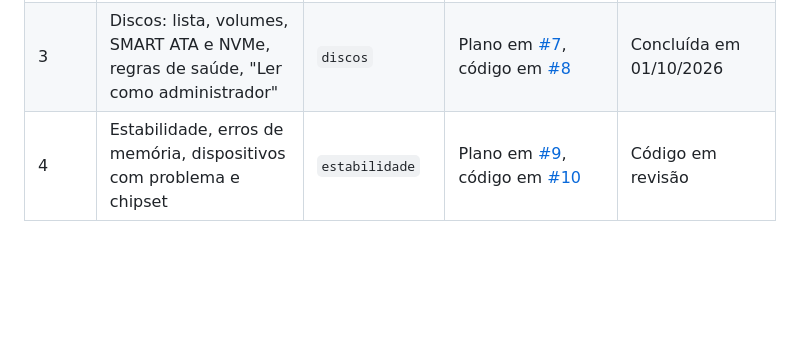
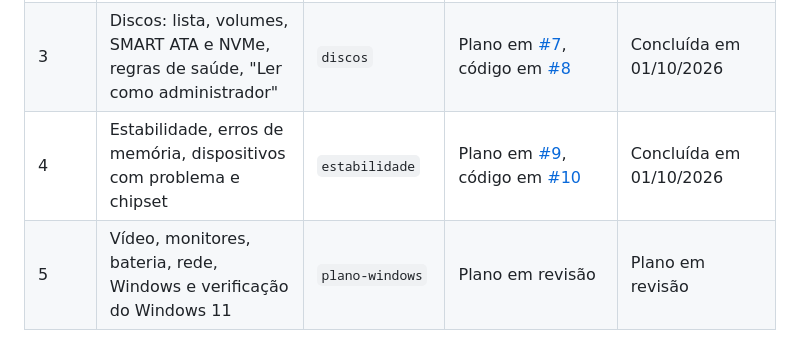
Before and after one commit to manfredjr/maphard, a Markdown page: README.md, the part around the change. Rendered like a GitHub page; blank space fills up the shorter version.

Commit message:
Cria o plano da fatia 5: video, monitores, bateria, rede e Windows 11
Plano dos requisitos R31 a R36 e das linhas de Windows 11 e Bateria da
secao 8 do desenho, em oito tarefas: placas de video, monitores,
bateria, placas de rede, Windows e ativacao, verificacao do Windows 11,
regras de saude com as saidas, e fechamento.

As fontes foram lidas no learn.microsoft.com, no SDK do Windows (copia
do microsoft/win32metadata) e, para o EDID, no kernel Linux. Um teste
como usuario comum num notebook mostrou que video pela DXGI, EDID,
bateria pela consulta direta e placas de rede saem sem administrador, e
que o WMI para a memoria de video em 4 GB. A ativacao sai do estado do
licenciamento, sem ler a chave. Processador fora da lista da Microsoft
fica "nao consta na lista do MapHard", nunca "nao aceita".

O README marca a fatia 4 como concluida em 01/10/2026 e ganha a linha
da fatia 5.

Autores: Manfred Heil Junior

```diff
--- a/README.md
+++ b/README.md
@@ -45,4 +45,5 @@ Sem nome depois de `--json`, o arquivo recebe o nome do computador e a data. No
 | 1 | Base, processador, placa-mãe e firmware, JSON e linha de comando | Ramo da sessão na nuvem | Plano em [#1](https://github.com/manfredjr/maphard/pull/1), código em [#2](https://github.com/manfredjr/maphard/pull/2), correções do teste em máquina real em [#5](https://github.com/manfredjr/maphard/pull/5) | Concluída em 30/09/2026; corrigida em 01/10/2026 |
 | 2 | Memória: módulos, slots, uso, alertas e ampliação | `memoria` | Plano em [#3](https://github.com/manfredjr/maphard/pull/3), código em [#6](https://github.com/manfredjr/maphard/pull/6) | Concluída em 01/10/2026 |
 | 3 | Discos: lista, volumes, SMART ATA e NVMe, regras de saúde, "Ler como administrador" | `discos` | Plano em [#7](https://github.com/manfredjr/maphard/pull/7), código em [#8](https://github.com/manfredjr/maphard/pull/8) | Concluída em 01/10/2026 |
-| 4 | Estabilidade, erros de memória, dispositivos com problema e chipset | `estabilidade` | Plano em [#9](https://github.com/manfredjr/maphard/pull/9), código em [#10](https://github.com/manfredjr/maphard/pull/10) | Código em revisão |
+| 4 | Estabilidade, erros de memória, dispositivos com problema e chipset | `estabilidade` | Plano em [#9](https://github.com/manfredjr/maphard/pull/9), código em [#10](https://github.com/manfredjr/maphard/pull/10) | Concluída em 01/10/2026 |
+| 5 | Vídeo, monitores, bateria, rede, Windows e verificação do Windows 11 | `plano-windows` | Plano em revisão | Plano em revisão |
```
Also changed, not shown: 1 other file.
